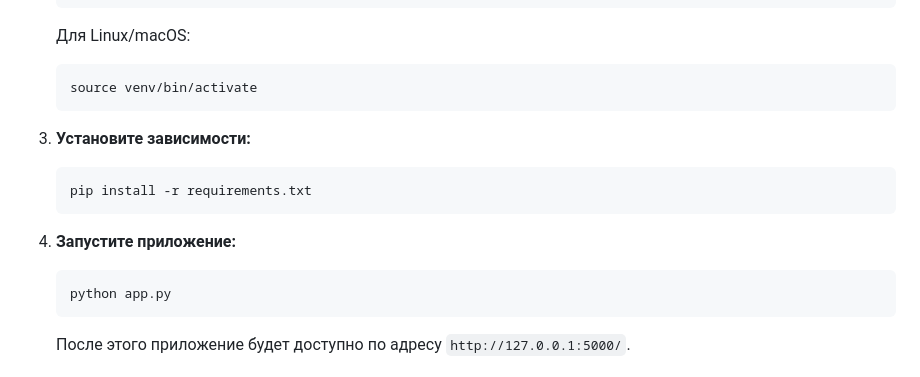
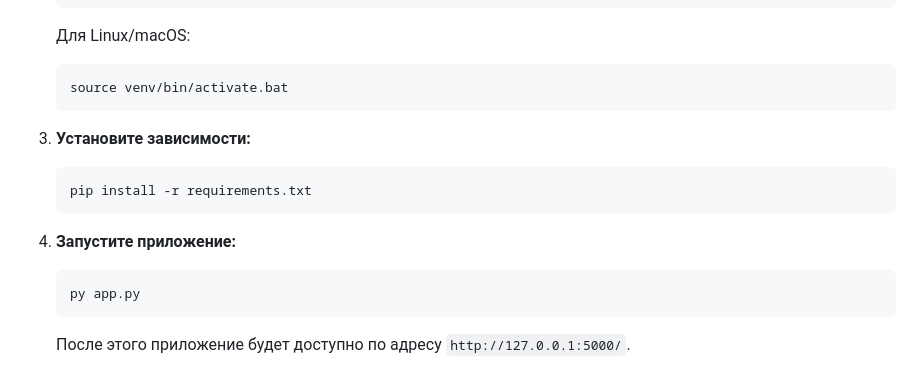
Before and after one commit to pou220/StudyTracker, a Markdown page: README.md, the part around the change. GitHub-like rendering.

````diff
--- a/README.md
+++ b/README.md
@@ -42,7 +42,7 @@
    ```
    Для Linux/macOS:
    ```bash
-   source venv/bin/activate
+   source venv/bin/activate.bat
    ```
 
 4. **Установите зависимости:**
@@ -52,7 +52,7 @@
 
 5. **Запустите приложение:**
    ```bash
-   python app.py
+   py app.py
    ```
    После этого приложение будет доступно по адресу `http://127.0.0.1:5000/`.
 
````
